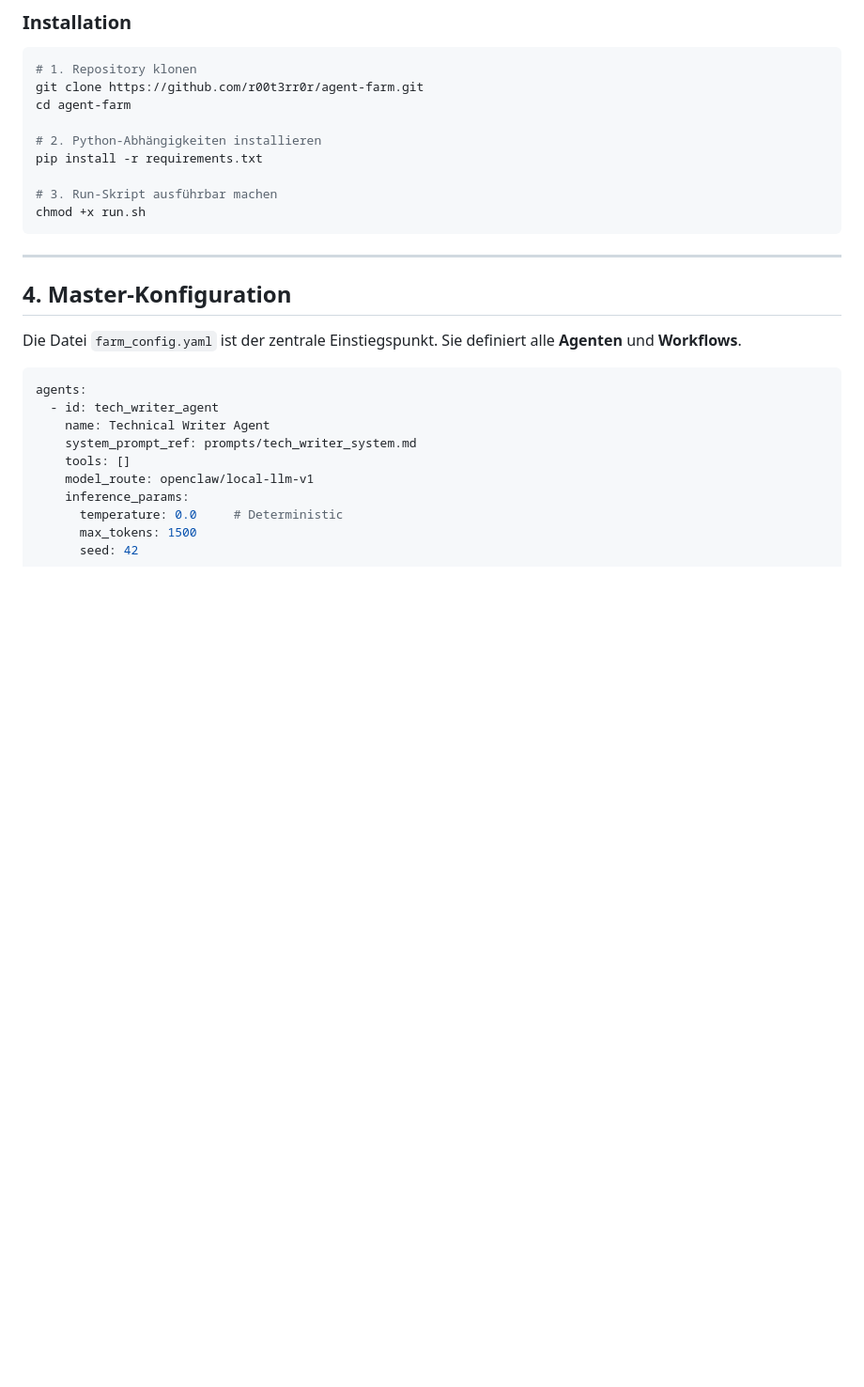
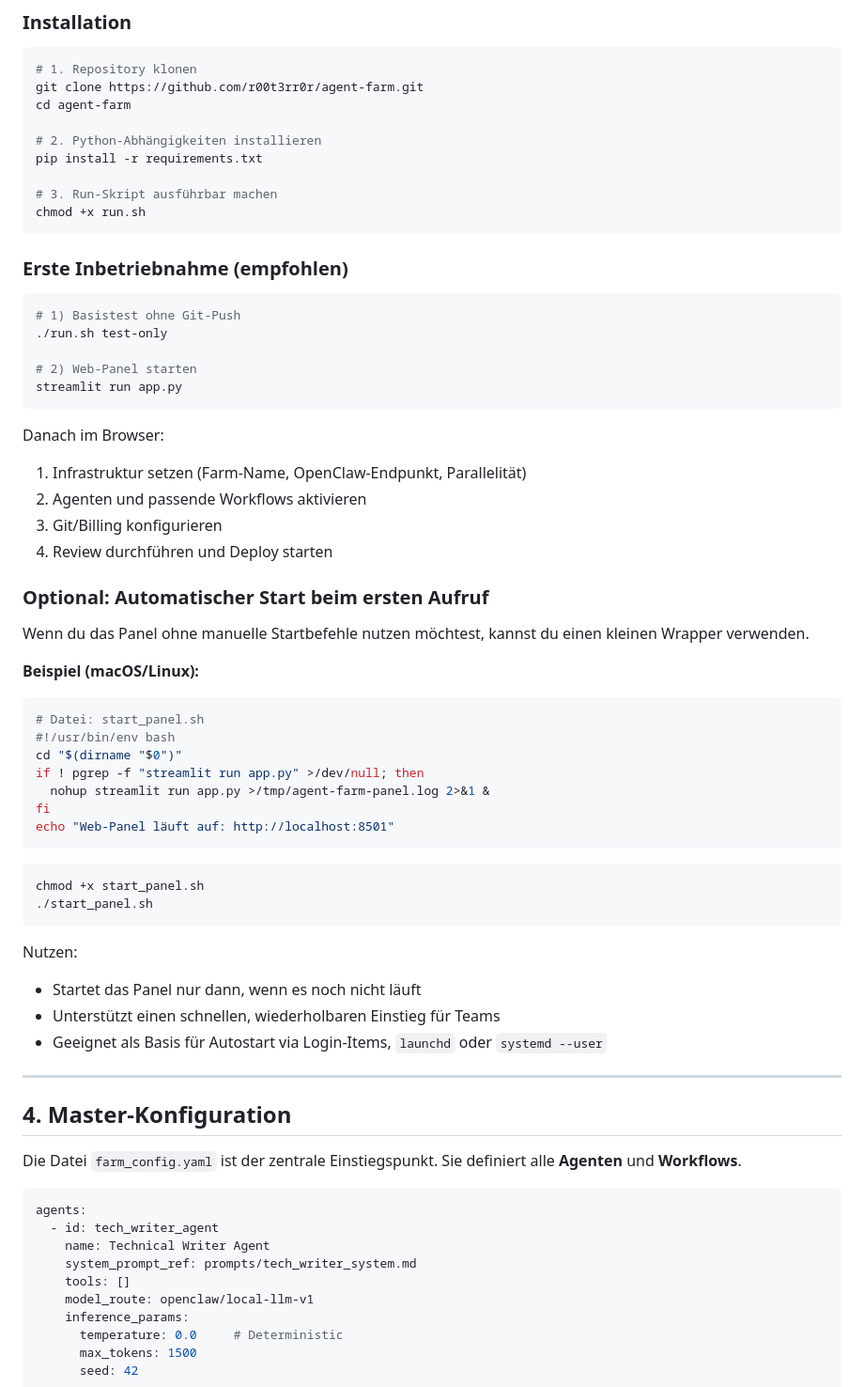
Before and after one commit to r00t3rr0r/agent-farm, a Markdown page: README.md, the part around one of its changes. Shown at 94% size. GitHub-like rendering; blank space fills up the shorter version.

Commit message:
docs: expand README with usage guides, examples, and optional auto-start
Co-authored-by: Copilot <223556219+Copilot@users.noreply.github.com>

````diff
--- a/README.md
+++ b/README.md
@@ -131,6 +131,47 @@ pip install -r requirements.txt
 # 3. Run-Skript ausführbar machen
 chmod +x run.sh
 ```
+
+### Erste Inbetriebnahme (empfohlen)
+
+```bash
+# 1) Basistest ohne Git-Push
+./run.sh test-only
+
+# 2) Web-Panel starten
+streamlit run app.py
+```
+
+Danach im Browser:
+1. Infrastruktur setzen (Farm-Name, OpenClaw-Endpunkt, Parallelität)
+2. Agenten und passende Workflows aktivieren
+3. Git/Billing konfigurieren
+4. Review durchführen und Deploy starten
+
+### Optional: Automatischer Start beim ersten Aufruf
+
+Wenn du das Panel ohne manuelle Startbefehle nutzen möchtest, kannst du einen kleinen Wrapper verwenden.
+
+**Beispiel (macOS/Linux):**
+```bash
+# Datei: start_panel.sh
+#!/usr/bin/env bash
+cd "$(dirname "$0")"
+if ! pgrep -f "streamlit run app.py" >/dev/null; then
+  nohup streamlit run app.py >/tmp/agent-farm-panel.log 2>&1 &
+fi
+echo "Web-Panel läuft auf: http://localhost:8501"
+```
+
+```bash
+chmod +x start_panel.sh
+./start_panel.sh
+```
+
+Nutzen:
+- Startet das Panel nur dann, wenn es noch nicht läuft
+- Unterstützt einen schnellen, wiederholbaren Einstieg für Teams
+- Geeignet als Basis für Autostart via Login-Items, `launchd` oder `systemd --user`
 
 ---
 
````
Also changed, not shown: other parts of README.md (+53 -0 lines).
